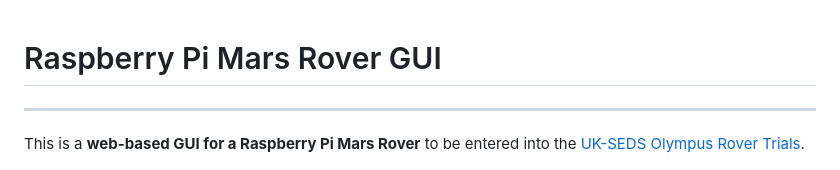
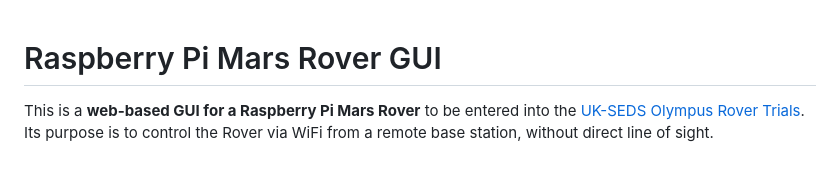
Before and after one commit to AJDColvin/RasPi-Mars-Rover, a Markdown page: README.md, the part around one of its changes. Drawn GitHub-style.

Commit message:
remove lines README

```diff
--- a/README.md
+++ b/README.md
@@ -1,7 +1,6 @@
 # Raspberry Pi Mars Rover GUI
-___
 
-This is a **web-based GUI for a Raspberry Pi Mars Rover** to be entered into the [UK-SEDS Olympus Rover Trials](https://ukseds.org/ignition/competitions/olympus-rover-trials/).
+This is a **web-based GUI for a Raspberry Pi Mars Rover** to be entered into the [UK-SEDS Olympus Rover Trials](https://ukseds.org/ignition/competitions/olympus-rover-trials/). Its purpose is to control the Rover via WiFi from a remote base station, without direct line of sight.
 
 
 
```
Also changed, not shown: other parts of README.md (+4 -6 lines).
